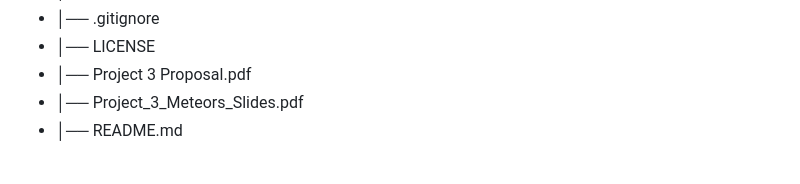
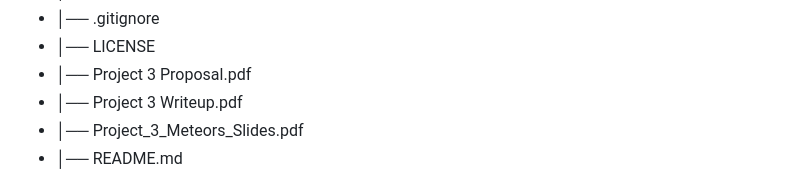
Before and after one commit to Gartles20/Project_3_Meteors, a Markdown page: README.md, the part around the change. GitHub-like rendering.

```diff
--- a/README.md
+++ b/README.md
@@ -32,6 +32,7 @@ Project Overview-
  - │── .gitignore
  - │── LICENSE
  - │── Project 3 Proposal.pdf
+ - │── Project 3 Writeup.pdf
  - │── Project_3_Meteors_Slides.pdf
  - │── README.md
 
```
